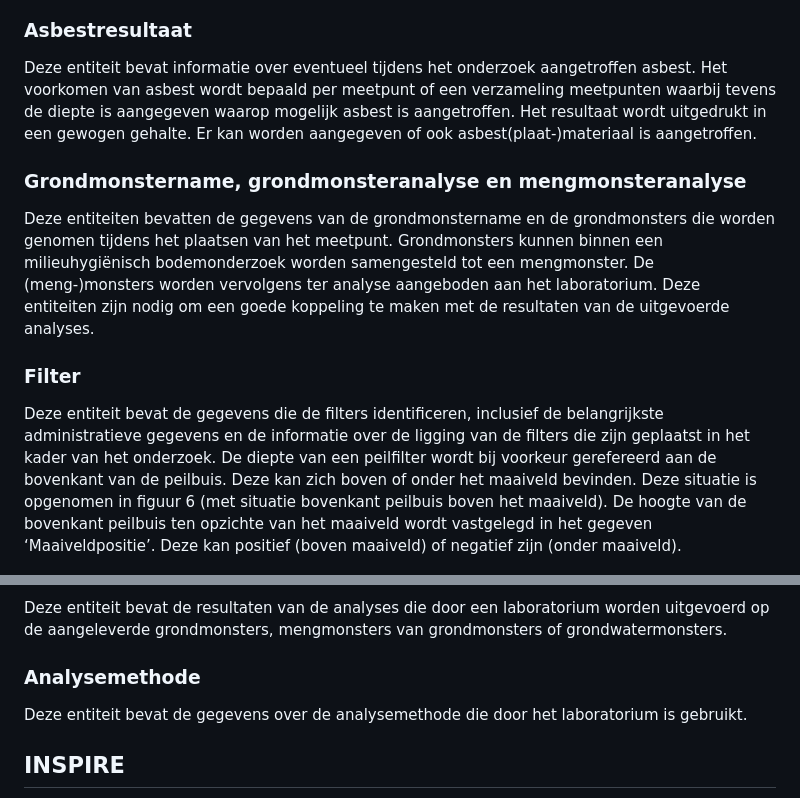
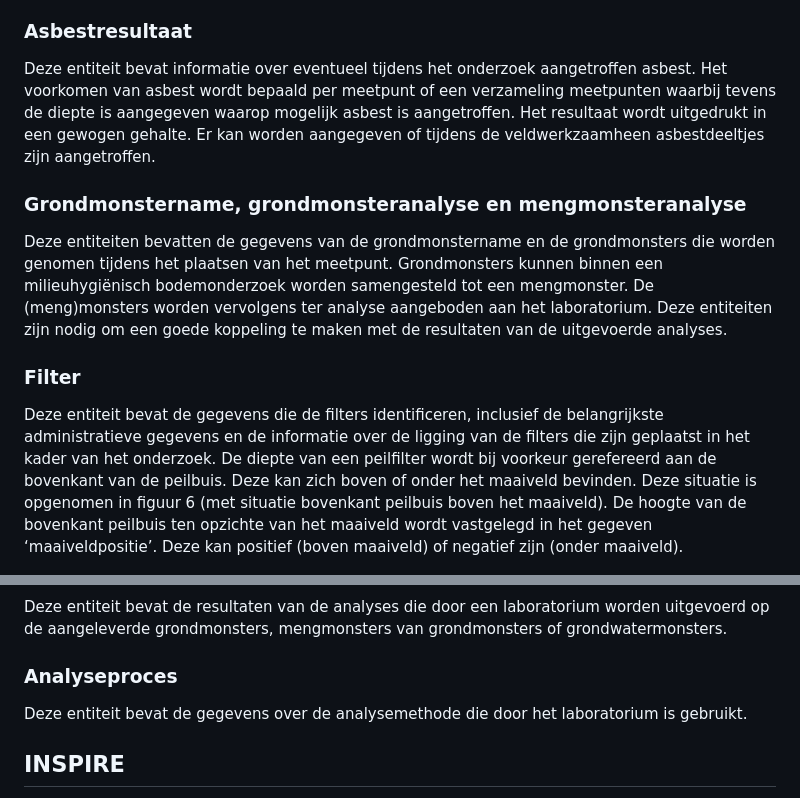
Before and after one commit to BROprogramma/SAD, a Markdown page: toelichting.md, 2 parts joined by grey strips. Rendered like a GitHub page.

```diff
--- a/toelichting.md
+++ b/toelichting.md
@@ -45,13 +45,13 @@ Deze entiteit bevat de gegevens die het meetpunt (bijvoorbeeld boring of peilbui
 Het meetpunt kan vervolgens een boorbeschrijving, een boorprofiel en een beschrijving van de bodemlagen en bijzonderheden bevatten. Deze onderdelen zijn in het model ondergebracht in aparte entiteiten.
 
 ### Asbestresultaat
-Deze entiteit bevat informatie over eventueel tijdens het onderzoek aangetroffen asbest. Het voorkomen van asbest wordt bepaald per meetpunt of een verzameling meetpunten waarbij tevens de diepte is aangegeven waarop mogelijk asbest is aangetroffen. Het resultaat wordt uitgedrukt in een gewogen gehalte. Er kan worden aangegeven of ook asbest(plaat-)materiaal is aangetroffen.
+Deze entiteit bevat informatie over eventueel tijdens het onderzoek aangetroffen asbest. Het voorkomen van asbest wordt bepaald per meetpunt of een verzameling meetpunten waarbij tevens de diepte is aangegeven waarop mogelijk asbest is aangetroffen. Het resultaat wordt uitgedrukt in een gewogen gehalte. Er kan worden aangegeven of tijdens de veldwerkzaamheen asbestdeeltjes zijn aangetroffen.
 
 ### Grondmonstername, grondmonsteranalyse en mengmonsteranalyse
-Deze entiteiten bevatten de gegevens van de grondmonstername en de grondmonsters die worden genomen tijdens het plaatsen van het meetpunt. Grondmonsters kunnen binnen een milieuhygiënisch bodemonderzoek worden samengesteld tot een mengmonster. De (meng-)monsters worden vervolgens ter analyse aangeboden aan het laboratorium. Deze entiteiten zijn nodig om een goede koppeling te maken met de resultaten van de uitgevoerde analyses.
+Deze entiteiten bevatten de gegevens van de grondmonstername en de grondmonsters die worden genomen tijdens het plaatsen van het meetpunt. Grondmonsters kunnen binnen een milieuhygiënisch bodemonderzoek worden samengesteld tot een mengmonster. De (meng)monsters worden vervolgens ter analyse aangeboden aan het laboratorium. Deze entiteiten zijn nodig om een goede koppeling te maken met de resultaten van de uitgevoerde analyses.
 
 ### Filter
-Deze entiteit bevat de gegevens die de filters identificeren, inclusief de belangrijkste administratieve gegevens en de informatie over de ligging van de filters die zijn geplaatst in het kader van het onderzoek. De diepte van een peilfilter wordt bij voorkeur gerefereerd aan de bovenkant van de peilbuis. Deze kan zich boven of onder het maaiveld bevinden. Deze situatie is opgenomen in figuur 6 (met situatie bovenkant peilbuis boven het maaiveld). De hoogte van de bovenkant peilbuis ten opzichte van het maaiveld wordt vastgelegd in het gegeven ‘Maaiveldpositie’. Deze kan positief (boven maaiveld) of negatief zijn (onder maaiveld).
+Deze entiteit bevat de gegevens die de filters identificeren, inclusief de belangrijkste administratieve gegevens en de informatie over de ligging van de filters die zijn geplaatst in het kader van het onderzoek. De diepte van een peilfilter wordt bij voorkeur gerefereerd aan de bovenkant van de peilbuis. Deze kan zich boven of onder het maaiveld bevinden. Deze situatie is opgenomen in figuur 6 (met situatie bovenkant peilbuis boven het maaiveld). De hoogte van de bovenkant peilbuis ten opzichte van het maaiveld wordt vastgelegd in het gegeven ‘maaiveldpositie’. Deze kan positief (boven maaiveld) of negatief zijn (onder maaiveld).
 
 <figure>
 	<img src="./media/BRO_Cat_Fig_FilterBOBPB.png" alt="Filter" width="350"/>
@@ -80,7 +80,7 @@ Deze entiteiten bevatten de waarnemingen en resultaten van metingen zoals die zi
 ### Analyse
 Deze entiteit bevat de resultaten van de analyses die door een laboratorium worden uitgevoerd op de aangeleverde grondmonsters, mengmonsters van grondmonsters of grondwatermonsters.
 
-### Analysemethode
+### Analyseproces
 Deze entiteit bevat de gegevens over de analysemethode die door het laboratorium is gebruikt.
 
 ## INSPIRE
```
Also changed, not shown: other parts of toelichting.md (+2 -2 lines).
